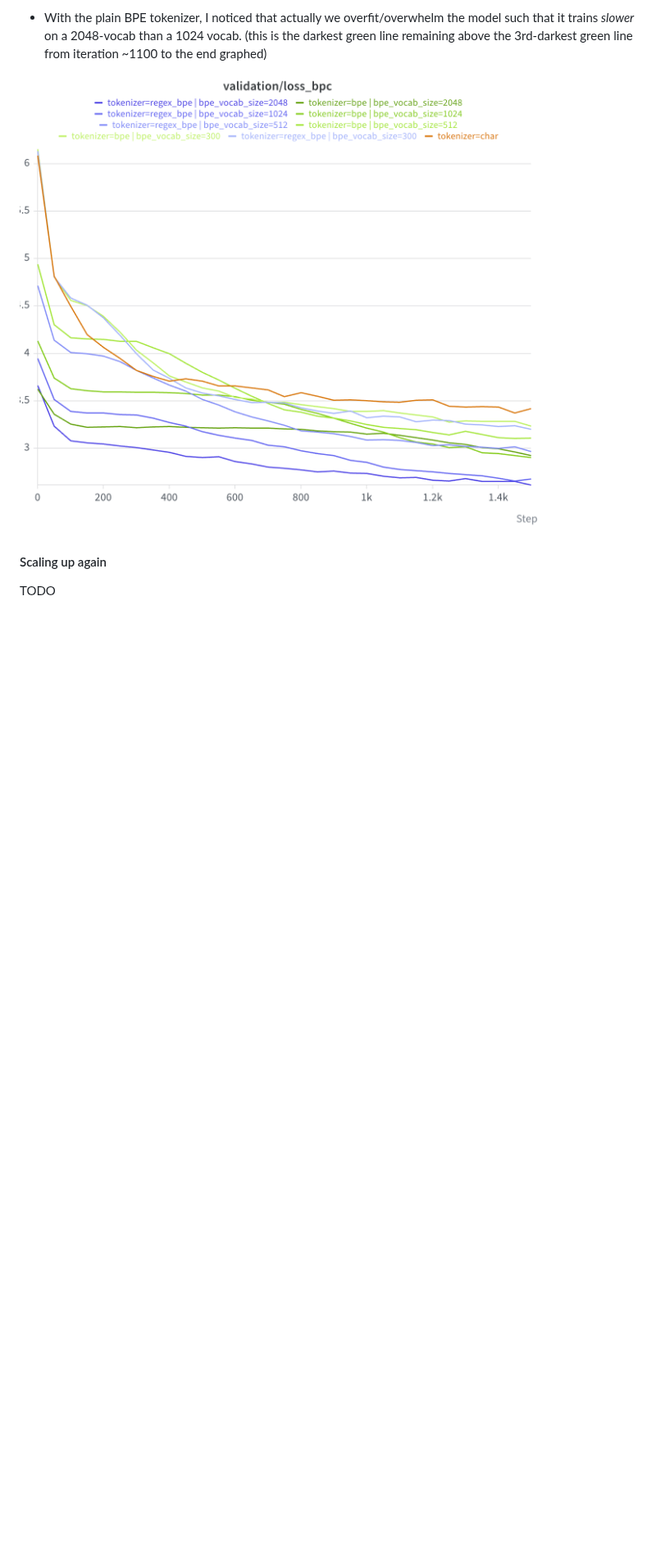
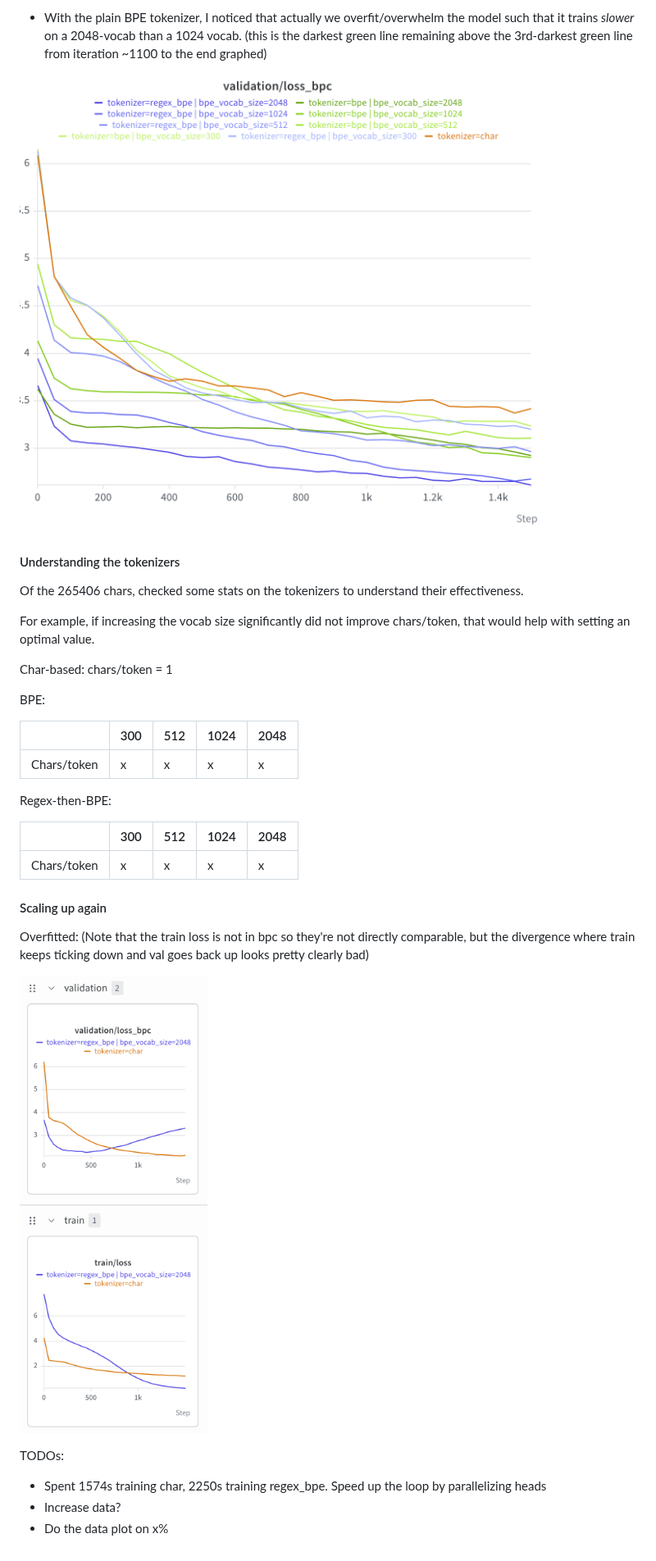
Before and after one commit to mz496/gpt, a Markdown page: README.md, the part around the change. Shown at 82% size. GitHub-like rendering; pictures changed too: assets/2026-10-29-overfit.png (added); blank space fills up the shorter version.

Commit message:
todos on speeding up

```diff
--- a/README.md
+++ b/README.md
@@ -222,6 +222,33 @@ I ran a script comparing the char tokenizer, the BPE tokenizer on vocab sizes {3
 
 ![](assets/2026-10-29-loss-on-tokenizers.png)
 
+#### Understanding the tokenizers
+
+Of the 265406 chars, checked some stats on the tokenizers to understand their effectiveness.
+
+For example, if increasing the vocab size significantly did not improve chars/token, that would help with setting an optimal value.
+
+Char-based: chars/token = 1
+
+BPE:
+
+| | 300 | 512 | 1024 | 2048 |
+| --- | --- | --- | --- | --- |
+| Chars/token | x | x | x | x |
+
+Regex-then-BPE:
+
+| | 300 | 512 | 1024 | 2048 |
+| --- | --- | --- | --- | --- |
+| Chars/token | x | x | x | x |
+
 #### Scaling up again
 
-TODO
+Overfitted: (Note that the train loss is not in bpc so they're not directly comparable, but the divergence where train keeps ticking down and val goes back up looks pretty clearly bad)
+
+![](assets/2026-10-29-overfit.png)
+
+TODOs:
+- Spent 1574s training char, 2250s training regex_bpe. Speed up the loop by parallelizing heads
+- Increase data?
+- Do the data plot on x%
```
